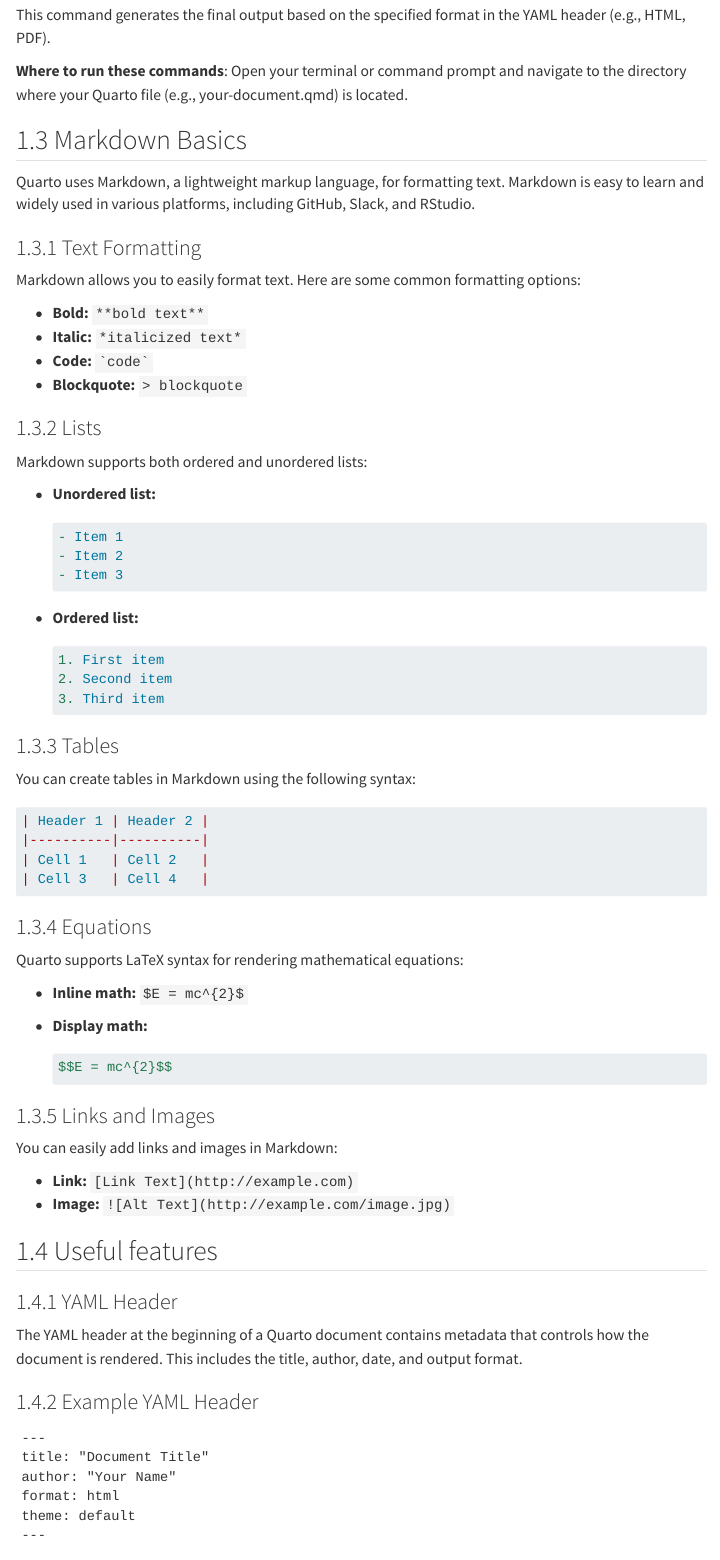
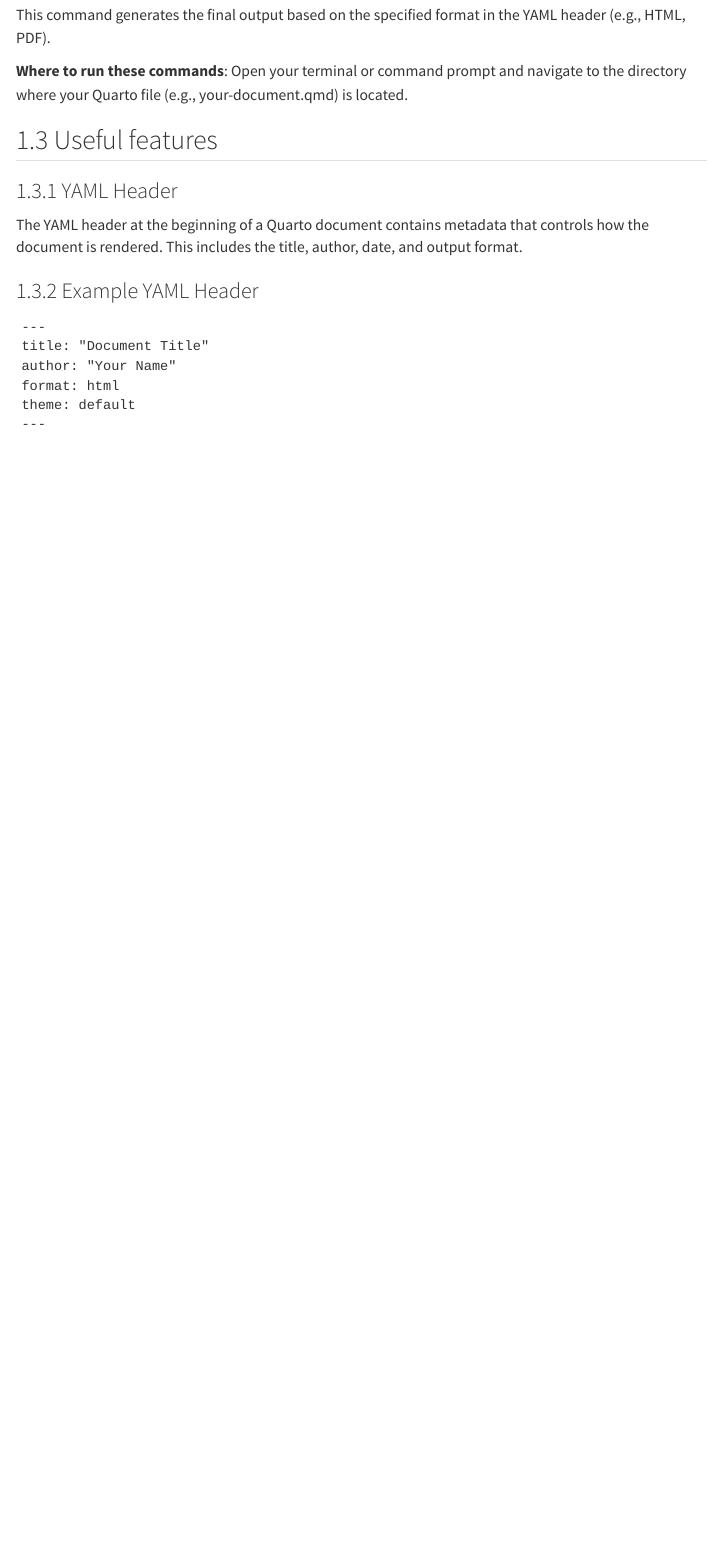
Before and after one commit to lnnrtwttkhn/quarto-book, a Quarto document (chapters/intro.qmd): the page in a window 1100 px wide, from 1540 px down. Rendered offline with R 4.5, knitr and Pandoc in place of Quarto, with nearby package versions; menus at the side of the page are left out.

Commit message:
Remove the redundant parts
This commit removes the redundant parts of the intro chapter.

````diff
--- a/chapters/intro.qmd
+++ b/chapters/intro.qmd
@@ -76,67 +76,6 @@
 **Where to run these commands**:
 Open your terminal or command prompt and navigate to the directory where your Quarto file (e.g., your-document.qmd) is located.
 
-## Markdown Basics
-
-Quarto uses Markdown, a lightweight markup language, for formatting text.
-Markdown is easy to learn and widely used in various platforms, including GitHub, Slack, and RStudio.
-
-### Text Formatting
-
-Markdown allows you to easily format text. Here are some common formatting options:
-
-- **Bold:** `**bold text**`
-- **Italic:** `*italicized text*`
-- **Code:** `` `code` ``
-- **Blockquote:** `> blockquote`
-
-### Lists
-
-Markdown supports both ordered and unordered lists:
-
-- **Unordered list:**
-  ```markdown
-  - Item 1
-  - Item 2
-  - Item 3
-  ```
-
-- **Ordered list:**
-  ```markdown
-  1. First item
-  2. Second item
-  3. Third item
-  ```
-
-### Tables
-
-You can create tables in Markdown using the following syntax:
-
-```markdown
-| Header 1 | Header 2 |
-|----------|----------|
-| Cell 1   | Cell 2   |
-| Cell 3   | Cell 4   |
-```
-
-### Equations
-
-Quarto supports LaTeX syntax for rendering mathematical equations:
-
-- **Inline math:** `$E = mc^{2}$`
-- **Display math:**
-  ```latex
-  $$E = mc^{2}$$
-  ```
-
-### Links and Images
-
-You can easily add links and images in Markdown:
-
-- **Link:** `[Link Text](http://example.com)`
-- **Image:** `![Alt Text](http://example.com/image.jpg)`
-
-
 ## Useful features
 
 ### YAML Header
````
Also changed, not shown: chapters/intro.qmd (17 more changed lines).
